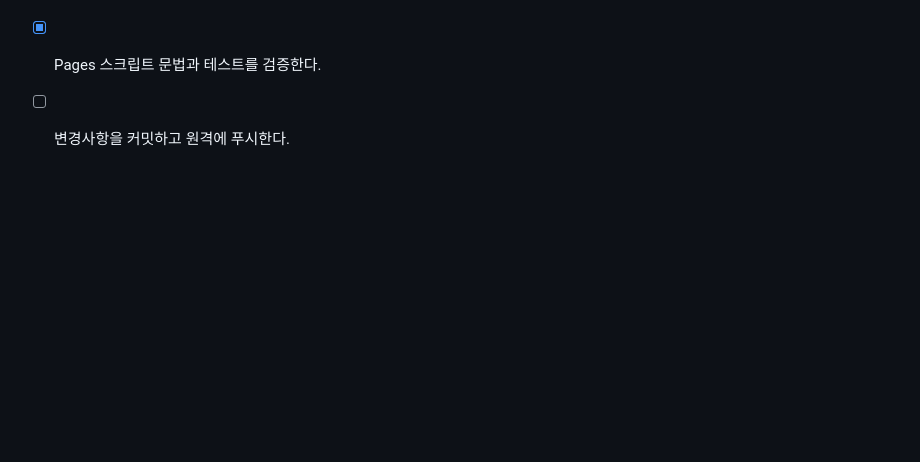
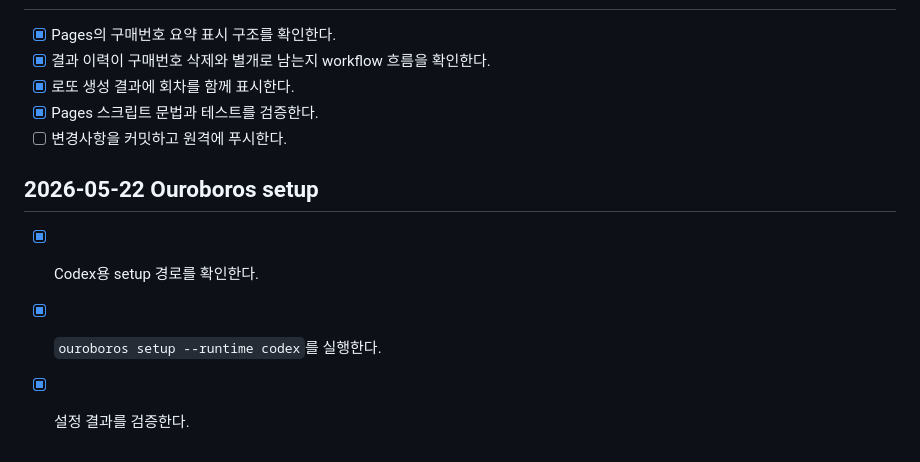
Before and after one commit to asher8554/DHLottery, a Markdown page: checklist.md, the part around the change. GitHub-like rendering; blank space fills up the shorter version.

```diff
--- a/checklist.md
+++ b/checklist.md
@@ -466,3 +466,9 @@
 - [x] 로또 생성 결과에 회차를 함께 표시한다.
 - [x] Pages 스크립트 문법과 테스트를 검증한다.
 - [ ] 변경사항을 커밋하고 원격에 푸시한다.
+
+## 2026-05-22 Ouroboros setup
+
+- [x] Codex용 setup 경로를 확인한다.
+- [x] `ouroboros setup --runtime codex`를 실행한다.
+- [x] 설정 결과를 검증한다.
```
Also changed, not shown: context-notes.md (+7 -0 lines).
